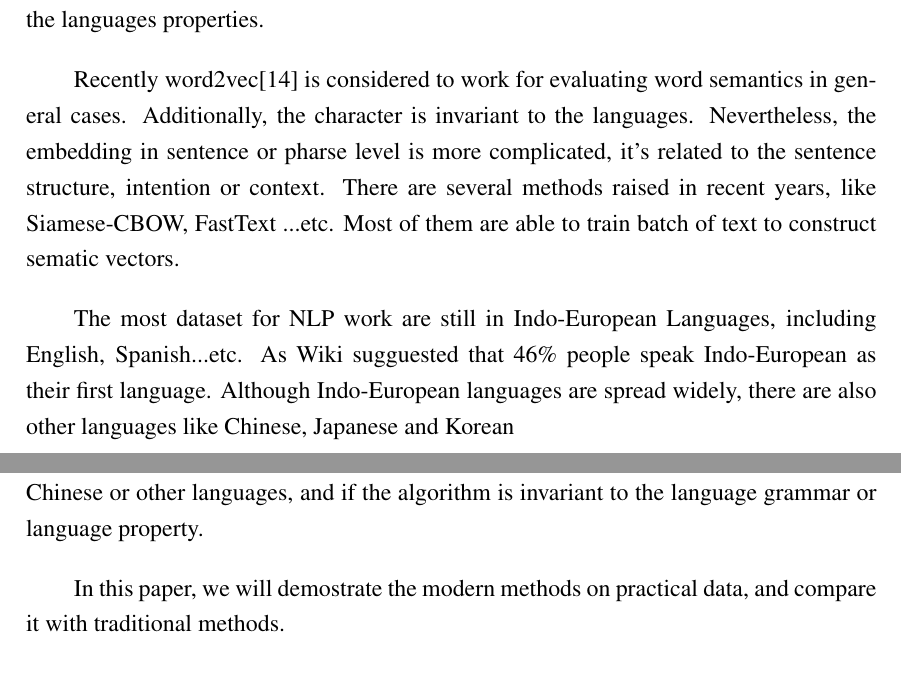
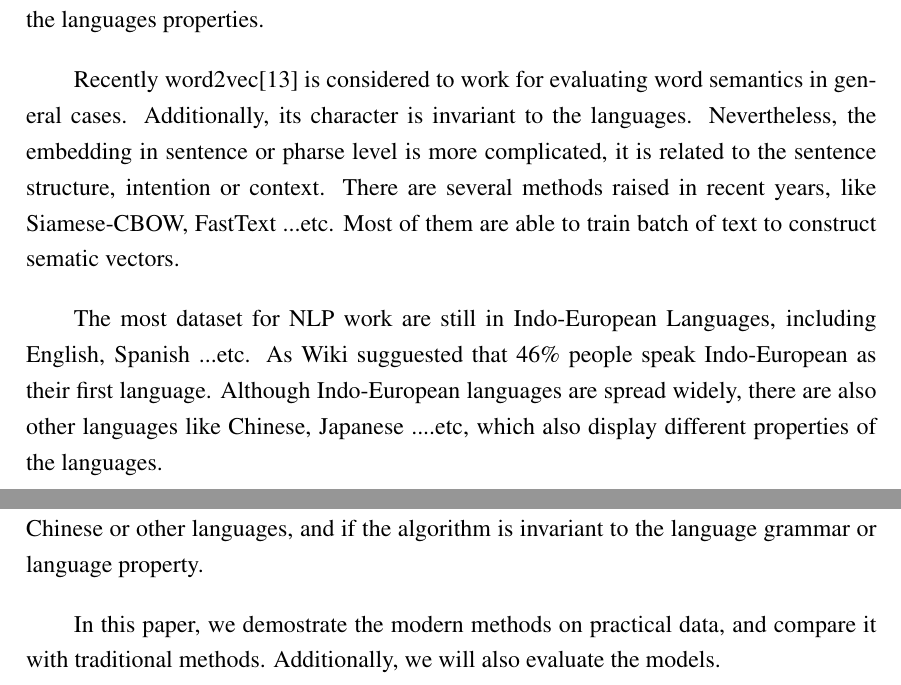
Before and after one commit to kirokuan/Paper, a LaTeX thesis (thesis.tex, which reads introduction.tex): two parts of pages 8 and 9 of 35, joined at a grey line, cut so that both start at the same text. Compiled offline with pdfLaTeX.

Commit message:
fix wrong word

```diff
--- a/introduction.tex
+++ b/introduction.tex
@@ -12,13 +12,13 @@ Chinese forums, blogs or microblog expand especially rapidly. The studies tried
 
 
 Recently word2vec\cite{word2vec} is considered to work for evaluating word semantics in general cases.
-Additionally, the character is invariant to the languages. Nevertheless,
-the embedding in sentence or pharse level is more complicated, it's related to the sentence structure,
+Additionally, its character is invariant to the languages. Nevertheless,
+the embedding in sentence or pharse level is more complicated, it is related to the sentence structure,
 intention or context. There are several methods raised in recent years, like Siamese-CBOW, FastText ...etc.
 Most of them are able to train batch of text to construct sematic vectors.
 
-The most dataset for NLP work are still in Indo-European Languages, including English, Spanish...etc. As Wiki sugguested that 46\% people speak Indo-European as their first language.
-Although Indo-European languages are spread widely, there are also other languages like Chinese, Japanese and Korean
+The most dataset for NLP work are still in Indo-European Languages, including English, Spanish ...etc. As Wiki sugguested that 46\% people speak Indo-European as their first language.
+Although Indo-European languages are spread widely, there are also other languages like Chinese, Japanese ....etc, which also display different properties of the languages.
 
 \section{Purpose}
 
@@ -27,4 +27,4 @@ So far, most the studies are conducted in English or more general way to applied
 However, few of them evaluate the effectiveness of these techniques to other languages, neither they evaluate the multiligual dataset with considering the characteristic of other languages.
 we are also interested if those models also work in Chinese or other languages, and if the algorithm is invariant to the language grammar or language property.
 
-In this paper, we will demostrate the modern methods on practical data, and compare it with traditional methods.
+In this paper, we demostrate the modern methods on practical data, and compare it with traditional methods. Additionally, we will also evaluate the models.
```
Also changed, not shown: methodology.tex (+4 -4 lines), related.tex (+1 -1 lines), result.tex (+2 -2 lines).
